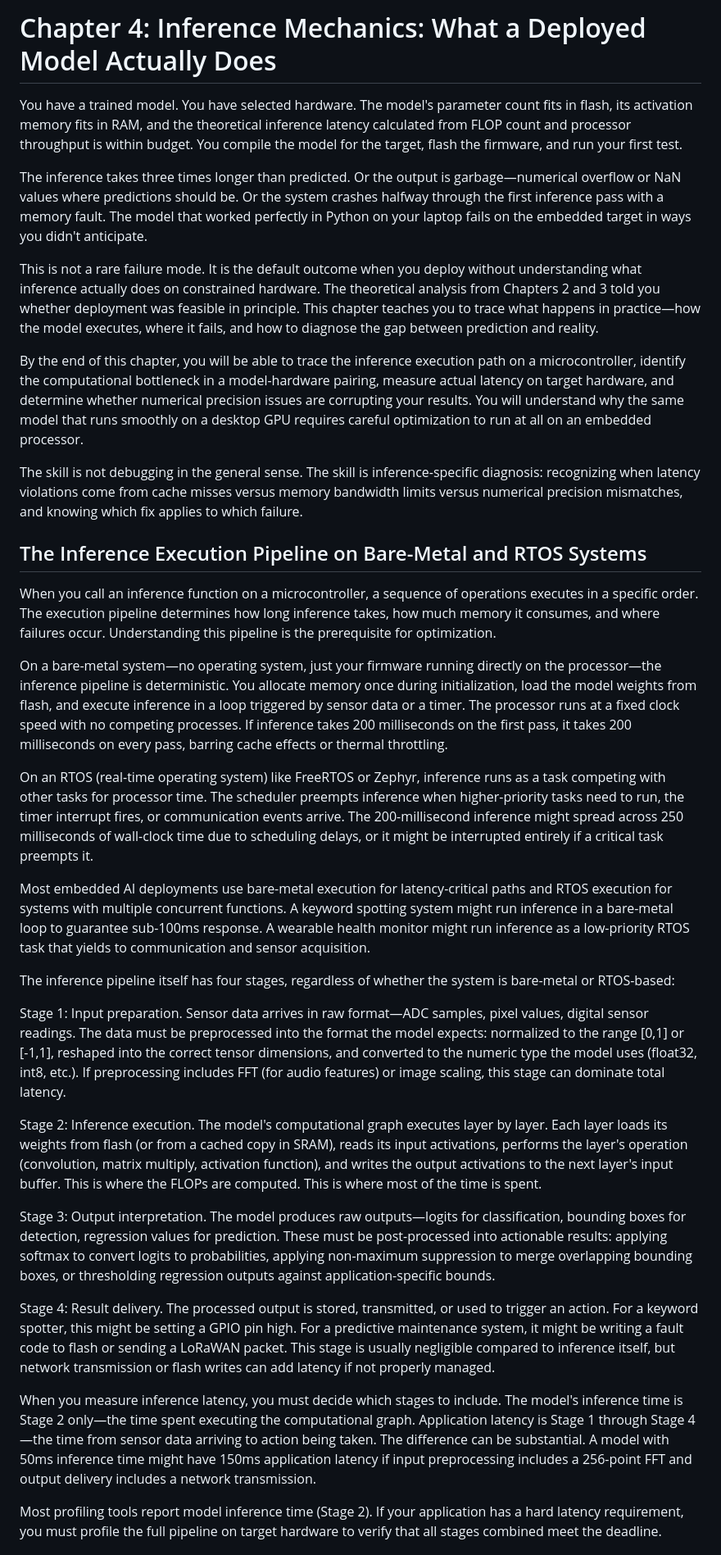
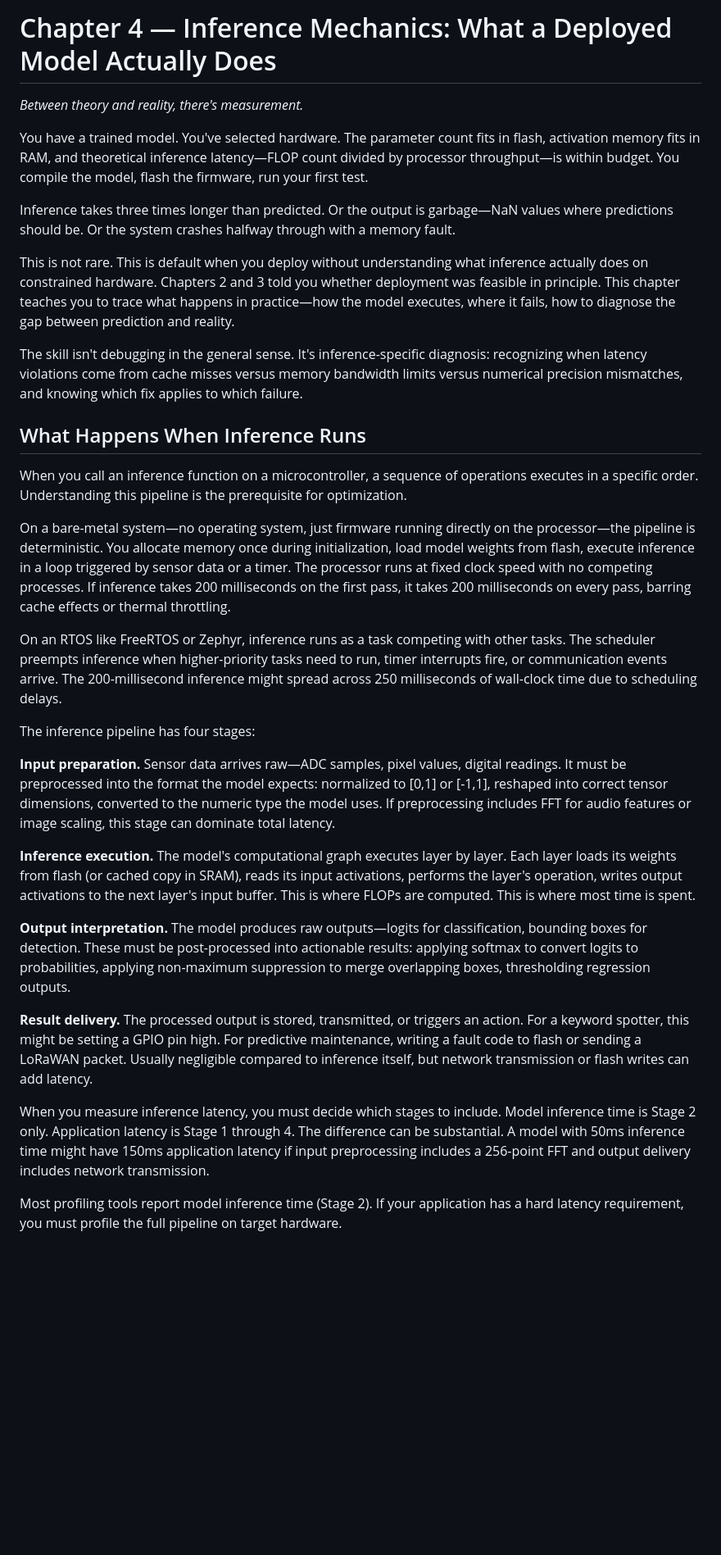
Before and after one commit to Aditi-2903/Embedded_AI, a Markdown page: chapters/chapter-04-inference-mechanics.md, the part around one of its changes. Shown at 82% size. Rendered like a GitHub page; blank space fills up the shorter version.

```diff
--- a/chapters/chapter-04-inference-mechanics.md
+++ b/chapters/chapter-04-inference-mechanics.md
@@ -1,36 +1,37 @@
-# Chapter 4: Inference Mechanics: What a Deployed Model Actually Does
+# Chapter 4 — Inference Mechanics: What a Deployed Model Actually Does
+*Between theory and reality, there's measurement.*
 
-You have a trained model. You have selected hardware. The model's parameter count fits in flash, its activation memory fits in RAM, and the theoretical inference latency calculated from FLOP count and processor throughput is within budget. You compile the model for the target, flash the firmware, and run your first test.
+You have a trained model. You've selected hardware. The parameter count fits in flash, activation memory fits in RAM, and theoretical inference latency—FLOP count divided by processor throughput—is within budget. You compile the model, flash the firmware, run your first test.
 
-The inference takes three times longer than predicted. Or the output is garbage—numerical overflow or NaN values where predictions should be. Or the system crashes halfway through the first inference pass with a memory fault. The model that worked perfectly in Python on your laptop fails on the embedded target in ways you didn't anticipate.
+Inference takes three times longer than predicted. Or the output is garbage—NaN values where predictions should be. Or the system crashes halfway through with a memory fault.
 
-This is not a rare failure mode. It is the default outcome when you deploy without understanding what inference actually does on constrained hardware. The theoretical analysis from Chapters 2 and 3 told you whether deployment was feasible in principle. This chapter teaches you to trace what happens in practice—how the model executes, where it fails, and how to diagnose the gap between prediction and reality.
+This is not rare. This is default when you deploy without understanding what inference actually does on constrained hardware. Chapters 2 and 3 told you whether deployment was feasible in principle. This chapter teaches you to trace what happens in practice—how the model executes, where it fails, how to diagnose the gap between prediction and reality.
 
-By the end of this chapter, you will be able to trace the inference execution path on a microcontroller, identify the computational bottleneck in a model-hardware pairing, measure actual latency on target hardware, and determine whether numerical precision issues are corrupting your results. You will understand why the same model that runs smoothly on a desktop GPU requires careful optimization to run at all on an embedded processor.
+The skill isn't debugging in the general sense. It's inference-specific diagnosis: recognizing when latency violations come from cache misses versus memory bandwidth limits versus numerical precision mismatches, and knowing which fix applies to which failure.
 
-The skill is not debugging in the general sense. The skill is inference-specific diagnosis: recognizing when latency violations come from cache misses versus memory bandwidth limits versus numerical precision mismatches, and knowing which fix applies to which failure.
+<!-- → INFOGRAPHIC: Gap between theory and practice — split diagram showing theoretical prediction (367ms based on FLOP count) on left, actual measurement (1,200ms on first deployment) on right, with diagnostic steps in between showing how profiling closes the gap -->
 
-## The Inference Execution Pipeline on Bare-Metal and RTOS Systems
+## What Happens When Inference Runs
 
-When you call an inference function on a microcontroller, a sequence of operations executes in a specific order. The execution pipeline determines how long inference takes, how much memory it consumes, and where failures occur. Understanding this pipeline is the prerequisite for optimization.
+When you call an inference function on a microcontroller, a sequence of operations executes in a specific order. Understanding this pipeline is the prerequisite for optimization.
 
-On a bare-metal system—no operating system, just your firmware running directly on the processor—the inference pipeline is deterministic. You allocate memory once during initialization, load the model weights from flash, and execute inference in a loop triggered by sensor data or a timer. The processor runs at a fixed clock speed with no competing processes. If inference takes 200 milliseconds on the first pass, it takes 200 milliseconds on every pass, barring cache effects or thermal throttling.
+On a bare-metal system—no operating system, just firmware running directly on the processor—the pipeline is deterministic. You allocate memory once during initialization, load model weights from flash, execute inference in a loop triggered by sensor data or a timer. The processor runs at fixed clock speed with no competing processes. If inference takes 200 milliseconds on the first pass, it takes 200 milliseconds on every pass, barring cache effects or thermal throttling.
 
-On an RTOS (real-time operating system) like FreeRTOS or Zephyr, inference runs as a task competing with other tasks for processor time. The scheduler preempts inference when higher-priority tasks need to run, the timer interrupt fires, or communication events arrive. The 200-millisecond inference might spread across 250 milliseconds of wall-clock time due to scheduling delays, or it might be interrupted entirely if a critical task preempts it.
+On an RTOS like FreeRTOS or Zephyr, inference runs as a task competing with other tasks. The scheduler preempts inference when higher-priority tasks need to run, timer interrupts fire, or communication events arrive. The 200-millisecond inference might spread across 250 milliseconds of wall-clock time due to scheduling delays.
 
-Most embedded AI deployments use bare-metal execution for latency-critical paths and RTOS execution for systems with multiple concurrent functions. A keyword spotting system might run inference in a bare-metal loop to guarantee sub-100ms response. A wearable health monitor might run inference as a low-priority RTOS task that yields to communication and sensor acquisition.
+<!-- → INFOGRAPHIC: Four-stage inference pipeline showing input preparation (sensor data → normalized tensor), inference execution (layer-by-layer graph traversal), output interpretation (raw logits → probabilities), and result delivery (action triggered), with time breakdown showing where latency accumulates -->
 
-The inference pipeline itself has four stages, regardless of whether the system is bare-metal or RTOS-based:
+The inference pipeline has four stages:
 
-Stage 1: Input preparation. Sensor data arrives in raw format—ADC samples, pixel values, digital sensor readings. The data must be preprocessed into the format the model expects: normalized to the range [0,1] or [-1,1], reshaped into the correct tensor dimensions, and converted to the numeric type the model uses (float32, int8, etc.). If preprocessing includes FFT (for audio features) or image scaling, this stage can dominate total latency.
+**Input preparation.** Sensor data arrives raw—ADC samples, pixel values, digital readings. It must be preprocessed into the format the model expects: normalized to [0,1] or [-1,1], reshaped into correct tensor dimensions, converted to the numeric type the model uses. If preprocessing includes FFT for audio features or image scaling, this stage can dominate total latency.
 
-Stage 2: Inference execution. The model's computational graph executes layer by layer. Each layer loads its weights from flash (or from a cached copy in SRAM), reads its input activations, performs the layer's operation (convolution, matrix multiply, activation function), and writes the output activations to the next layer's input buffer. This is where the FLOPs are computed. This is where most of the time is spent.
+**Inference execution.** The model's computational graph executes layer by layer. Each layer loads its weights from flash (or cached copy in SRAM), reads its input activations, performs the layer's operation, writes output activations to the next layer's input buffer. This is where FLOPs are computed. This is where most time is spent.
 
-Stage 3: Output interpretation. The model produces raw outputs—logits for classification, bounding boxes for detection, regression values for prediction. These must be post-processed into actionable results: applying softmax to convert logits to probabilities, applying non-maximum suppression to merge overlapping bounding boxes, or thresholding regression outputs against application-specific bounds.
+**Output interpretation.** The model produces raw outputs—logits for classification, bounding boxes for detection. These must be post-processed into actionable results: applying softmax to convert logits to probabilities, applying non-maximum suppression to merge overlapping boxes, thresholding regression outputs.
 
-Stage 4: Result delivery. The processed output is stored, transmitted, or used to trigger an action. For a keyword spotter, this might be setting a GPIO pin high. For a predictive maintenance system, it might be writing a fault code to flash or sending a LoRaWAN packet. This stage is usually negligible compared to inference itself, but network transmission or flash writes can add latency if not properly managed.
+**Result delivery.** The processed output is stored, transmitted, or triggers an action. For a keyword spotter, this might be setting a GPIO pin high. For predictive maintenance, writing a fault code to flash or sending a LoRaWAN packet. Usually negligible compared to inference itself, but network transmission or flash writes can add latency.
 
-When you measure inference latency, you must decide which stages to include. The model's inference time is Stage 2 only—the time spent executing the computational graph. Application latency is Stage 1 through Stage 4—the time from sensor data arriving to action being taken. The difference can be substantial. A model with 50ms inference time might have 150ms application latency if input preprocessing includes a 256-point FFT and output delivery includes a network transmission.
+When you measure inference latency, you must decide which stages to include. Model inference time is Stage 2 only. Application latency is Stage 1 through 4. The difference can be substantial. A model with 50ms inference time might have 150ms application latency if input preprocessing includes a 256-point FFT and output delivery includes network transmission.
 
-Most profiling tools report model inference time (Stage 2). If your application has a hard latency requirement, you must profile the full pipeline on target hardware to verify that all stages combined meet the deadline.
+Most profiling tools report model inference time (Stage 2). If your application has a hard latency requirement, you must profile the full pipeline on target hardware.
 
```
Also changed, not shown: other parts of chapters/chapter-04-inference-mechanics.md (+94 -169 lines).
